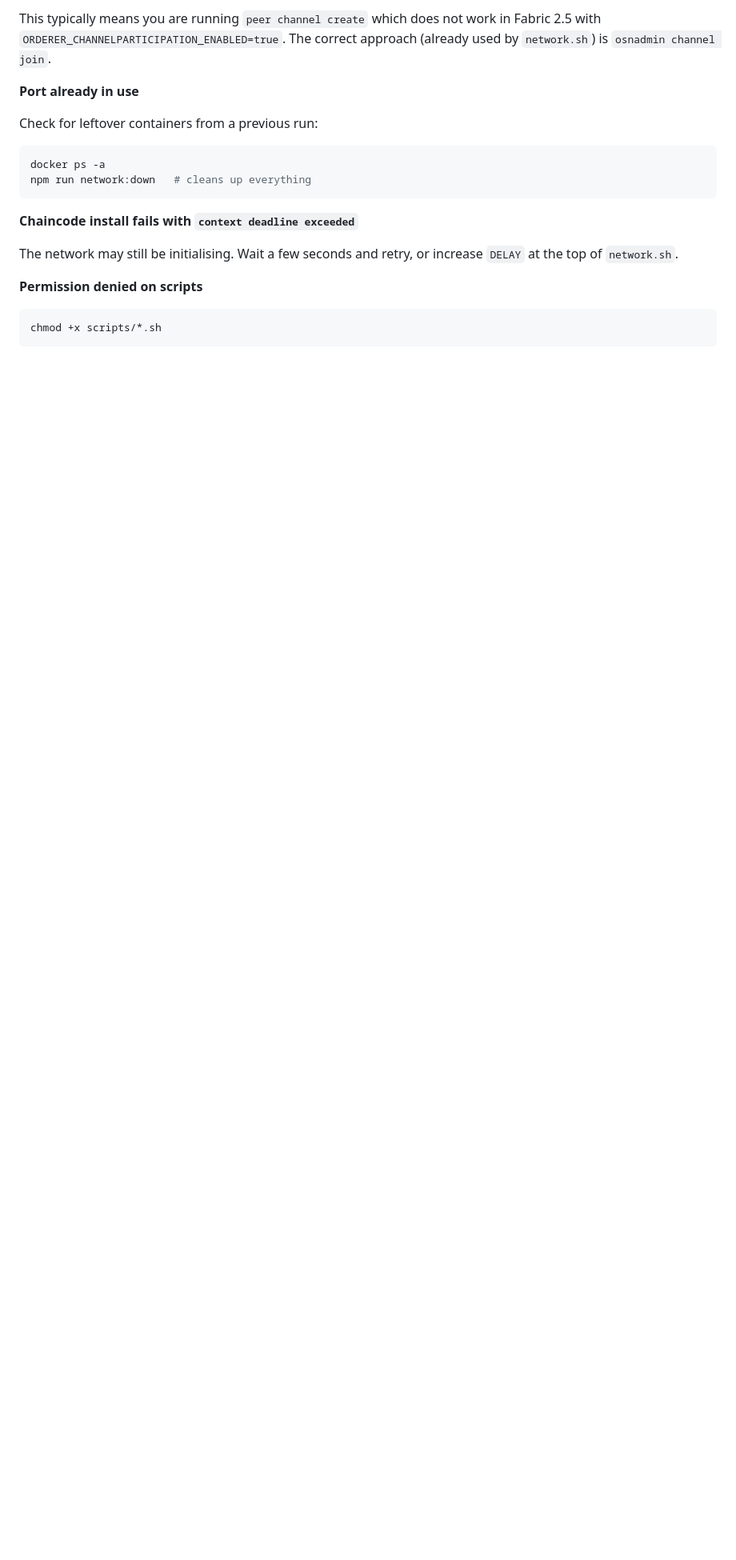
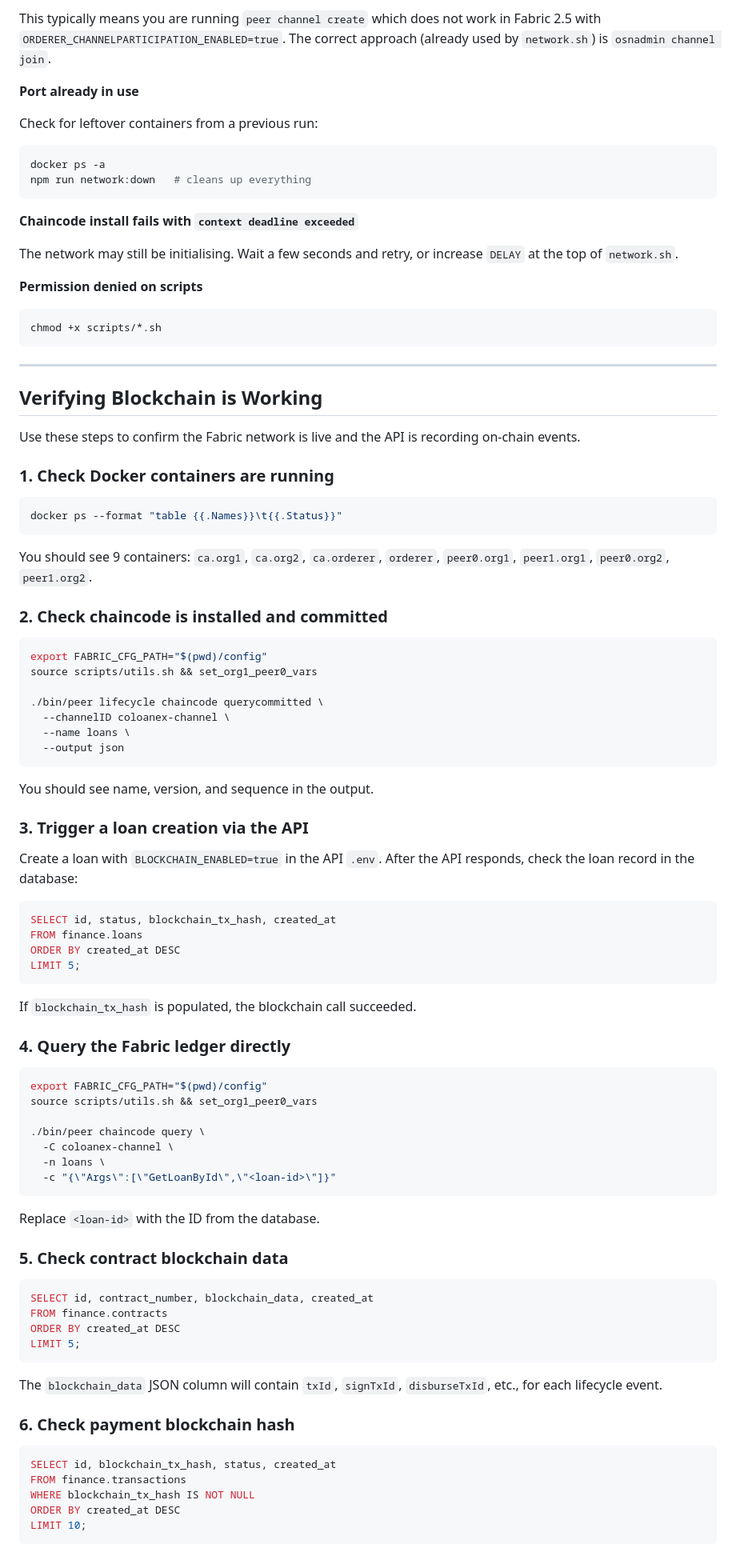
Before and after one commit to madhav-acharya/coloanex-prod, a Markdown page: coloanex-blockchain/README.md, the part around one of its changes. Shown at 80% size. GitHub-like rendering; blank space fills up the shorter version.

Commit message:
Expanded blockchain README with verification steps, SQL queries, and a summary of the advantages of using Hyperledger Fabric.

````diff
--- a/coloanex-blockchain/README.md
+++ b/coloanex-blockchain/README.md
@@ -549,3 +549,80 @@ The network may still be initialising. Wait a few seconds and retry, or increase
 ```bash
 chmod +x scripts/*.sh
 ```
+
+---
+
+## Verifying Blockchain is Working
+
+Use these steps to confirm the Fabric network is live and the API is recording on-chain events.
+
+### 1. Check Docker containers are running
+
+```bash
+docker ps --format "table {{.Names}}\t{{.Status}}"
+```
+
+You should see 9 containers: `ca.org1`, `ca.org2`, `ca.orderer`, `orderer`, `peer0.org1`, `peer1.org1`, `peer0.org2`, `peer1.org2`.
+
+### 2. Check chaincode is installed and committed
+
+```bash
+export FABRIC_CFG_PATH="$(pwd)/config"
+source scripts/utils.sh && set_org1_peer0_vars
+
+./bin/peer lifecycle chaincode querycommitted \
+  --channelID coloanex-channel \
+  --name loans \
+  --output json
+```
+
+You should see name, version, and sequence in the output.
+
+### 3. Trigger a loan creation via the API
+
+Create a loan with `BLOCKCHAIN_ENABLED=true` in the API `.env`. After the API responds, check the loan record in the database:
+
+```sql
+SELECT id, status, blockchain_tx_hash, created_at
+FROM finance.loans
+ORDER BY created_at DESC
+LIMIT 5;
+```
+
+If `blockchain_tx_hash` is populated, the blockchain call succeeded.
+
+### 4. Query the Fabric ledger directly
+
+```bash
+export FABRIC_CFG_PATH="$(pwd)/config"
+source scripts/utils.sh && set_org1_peer0_vars
+
+./bin/peer chaincode query \
+  -C coloanex-channel \
+  -n loans \
+  -c "{\"Args\":[\"GetLoanById\",\"<loan-id>\"]}"
+```
+
+Replace `<loan-id>` with the ID from the database.
+
+### 5. Check contract blockchain data
+
+```sql
+SELECT id, contract_number, blockchain_data, created_at
+FROM finance.contracts
+ORDER BY created_at DESC
+LIMIT 5;
+```
+
+The `blockchain_data` JSON column will contain `txId`, `signTxId`, `disburseTxId`, etc., for each lifecycle event.
+
+### 6. Check payment blockchain hash
+
+```sql
+SELECT id, blockchain_tx_hash, status, created_at
+FROM finance.transactions
+WHERE blockchain_tx_hash IS NOT NULL
+ORDER BY created_at DESC
+LIMIT 10;
+```
+
````
Also changed, not shown: other parts of coloanex-blockchain/README.md (+11 -0 lines).
